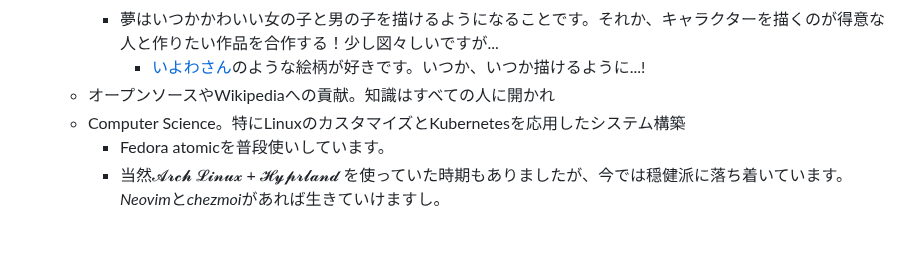
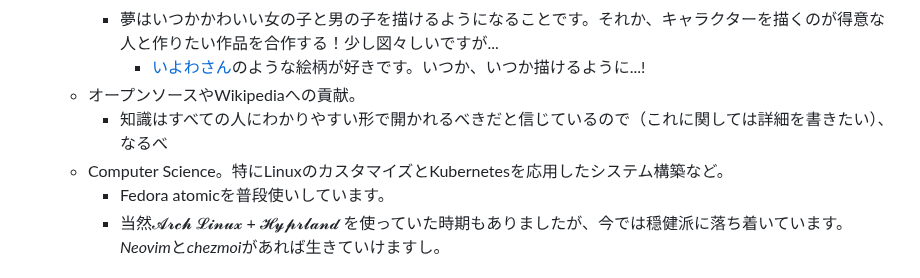
Before and after one commit to Somme4096/website, a Markdown page: pages/プロフィール.md, the part around the change. GitHub-like rendering; blank space fills up the shorter version.

Commit message:
Auto saved by Logseq

```diff
--- a/pages/プロフィール.md
+++ b/pages/プロフィール.md
@@ -32,8 +32,9 @@
 		- 長らく萌えやインターネット文化とは無縁の生活を過ごしていたので、景物画しか描けません。
 		- 夢はいつかかわいい女の子と男の子を描けるようになることです。それか、キャラクターを描くのが得意な人と作りたい作品を合作する！少し図々しいですが...
 			- [いよわさん](https://www.youtube.com/@igusuri_please)のような絵柄が好きです。いつか、いつか描けるように...!
-	- オープンソースやWikipediaへの貢献。知識はすべての人に開かれ
-	- Computer Science。特にLinuxのカスタマイズとKubernetesを応用したシステム構築
+	- オープンソースやWikipediaへの貢献。
+		- 知識はすべての人にわかりやすい形で開かれるべきだと信じているので（これに関しては詳細を書きたい）、なるべ
+	- Computer Science。特にLinuxのカスタマイズとKubernetesを応用したシステム構築など。
 		- Fedora atomicを普段使いしています。
 		- 当然𝓐𝓻𝓬𝓱 𝓛𝓲𝓷𝓾𝔁 + 𝓗𝔂𝓹𝓻𝓵𝓪𝓷𝓭 を使っていた時期もありましたが、今では穏健派に落ち着いています。*Neovim*と*chezmoi*があれば生きていけますし。
 - ## 好きな作品
```
